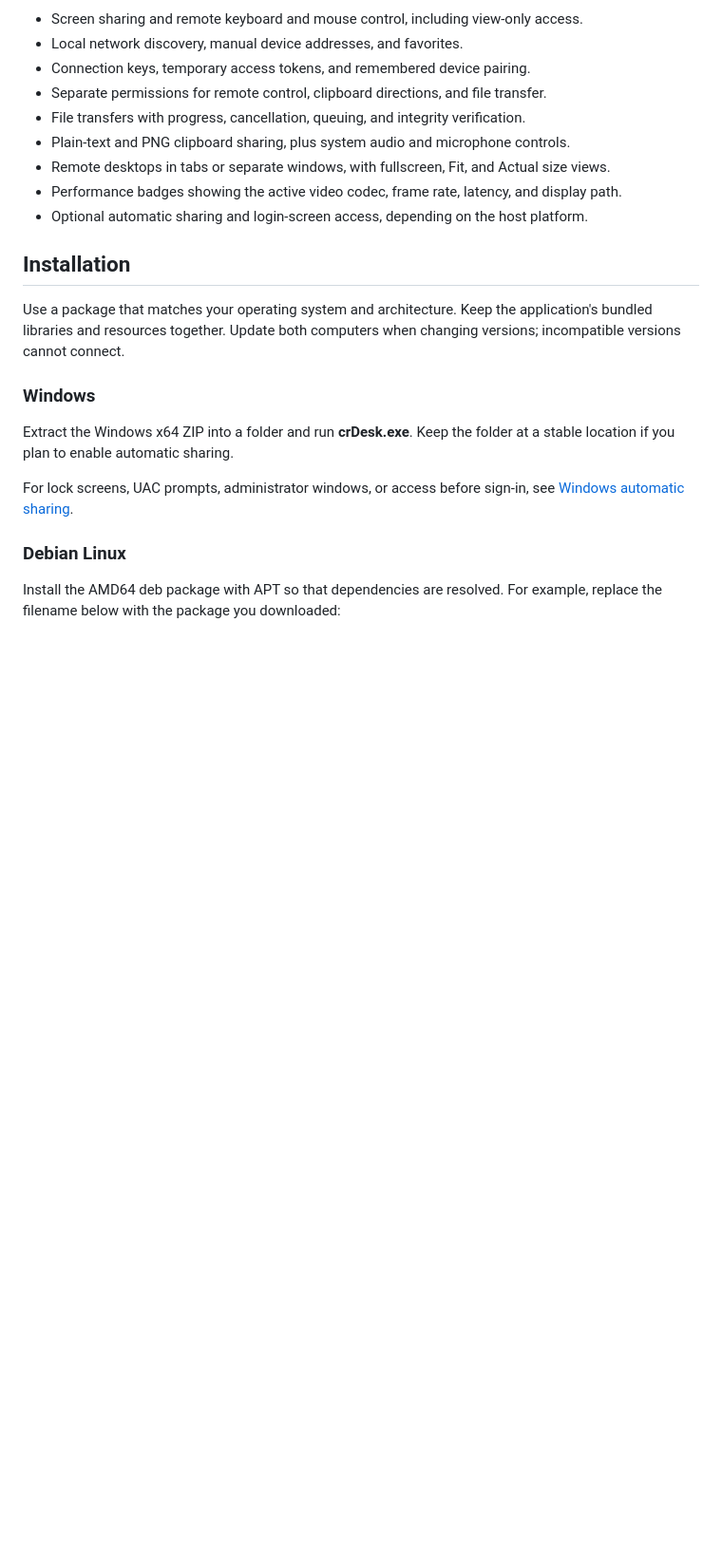
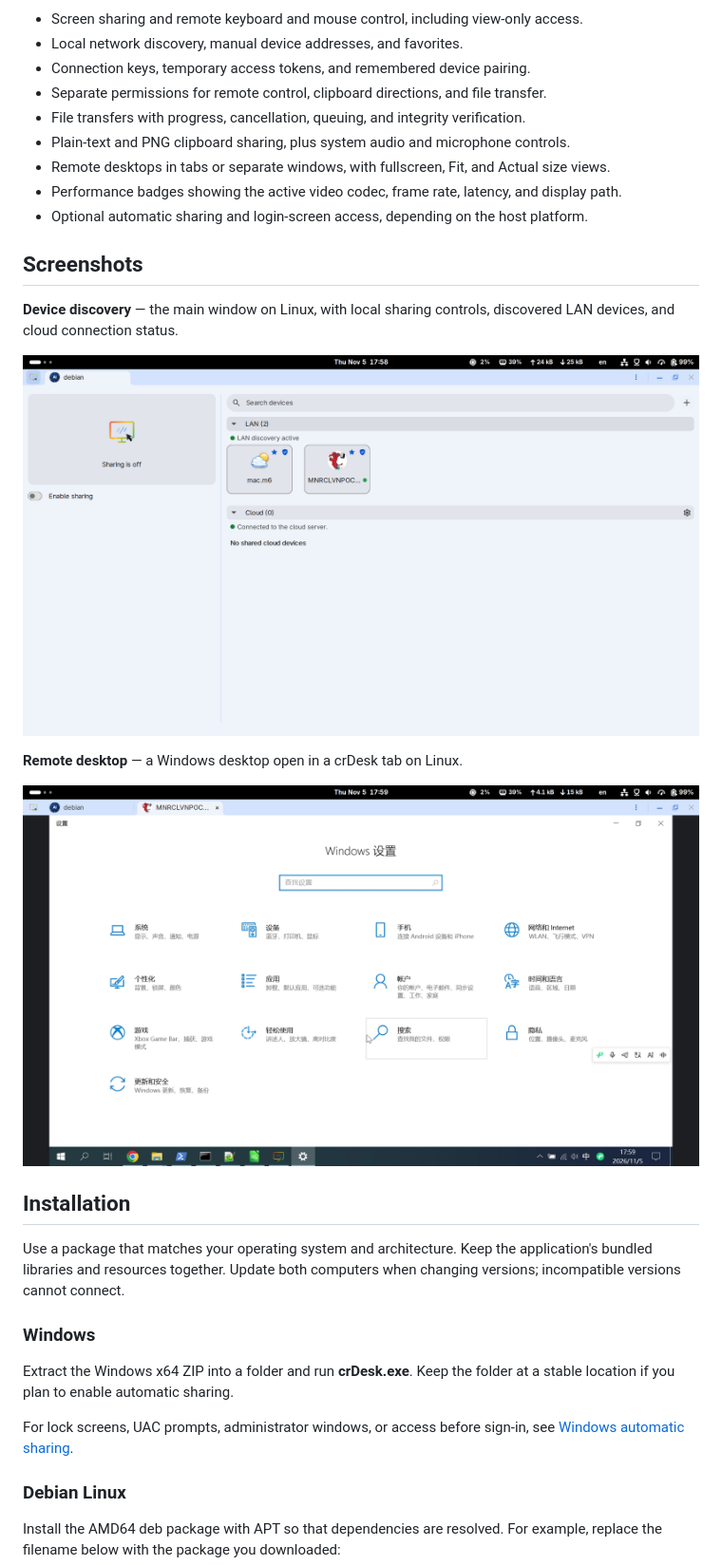
Before and after one commit to libcr/crDesk, a Markdown page: README.md, the part around the change. Shown at 95% size. Rendered like a GitHub page; pictures changed too: Screenshot From 2026-11-05 17-58-32.png (added), Screenshot From 2026-11-05 17-59-30.png (added); blank space fills up the shorter version.

```diff
--- a/README.md
+++ b/README.md
@@ -24,6 +24,17 @@ Keep the desktop application open for cloud access.
 - Remote desktops in tabs or separate windows, with fullscreen, Fit, and Actual size views.
 - Performance badges showing the active video codec, frame rate, latency, and display path.
 - Optional automatic sharing and login-screen access, depending on the host platform.
+
+## Screenshots
+
+**Device discovery** — the main window on Linux, with local sharing controls,
+discovered LAN devices, and cloud connection status.
+
+![crDesk on Linux showing local sharing controls and LAN and cloud device lists](Screenshot%20From%202026-11-05%2017-58-32.png)
+
+**Remote desktop** — a Windows desktop open in a crDesk tab on Linux.
+
+![crDesk on Linux displaying Windows Settings in a remote desktop tab](Screenshot%20From%202026-11-05%2017-59-30.png)
 
 ## Installation
 
```
